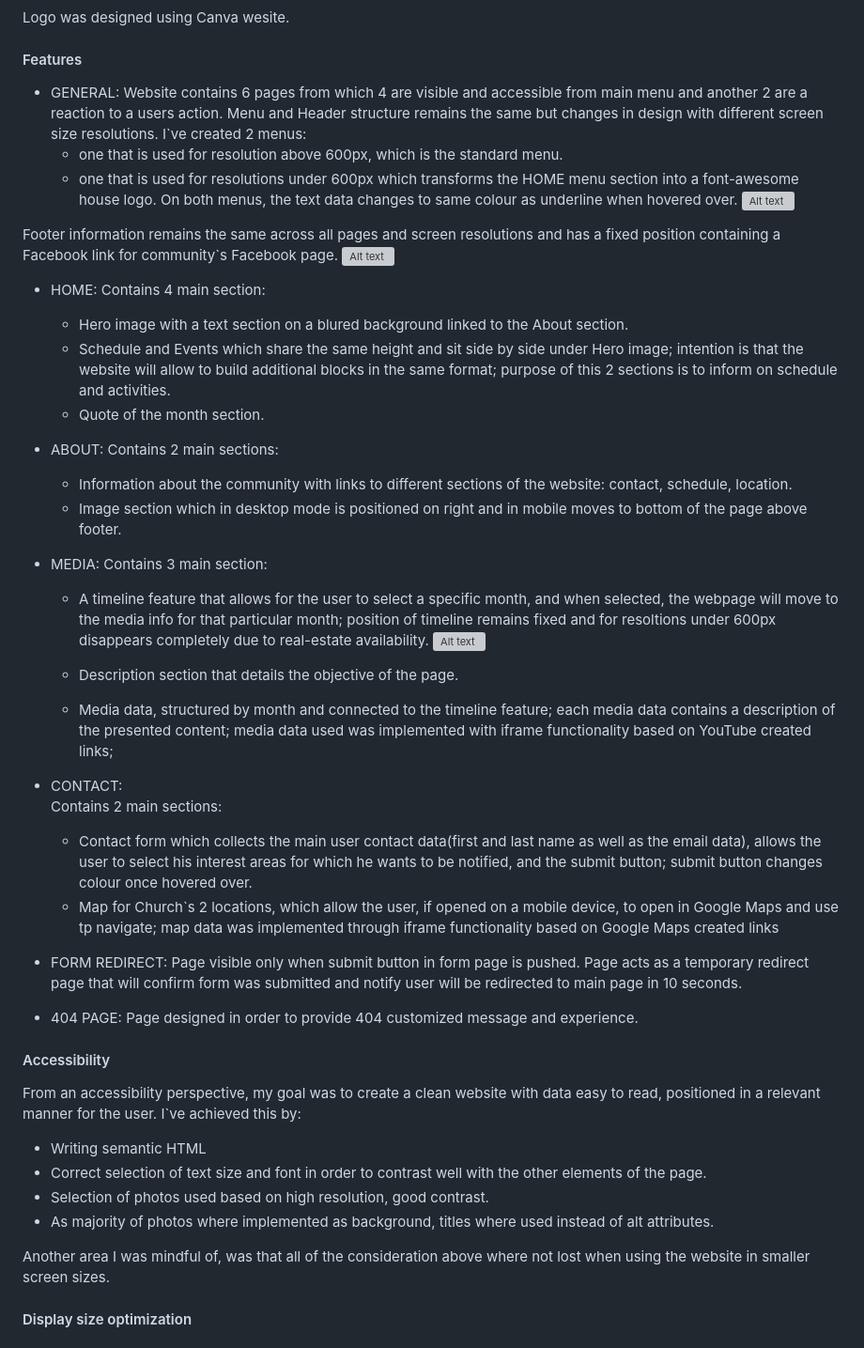
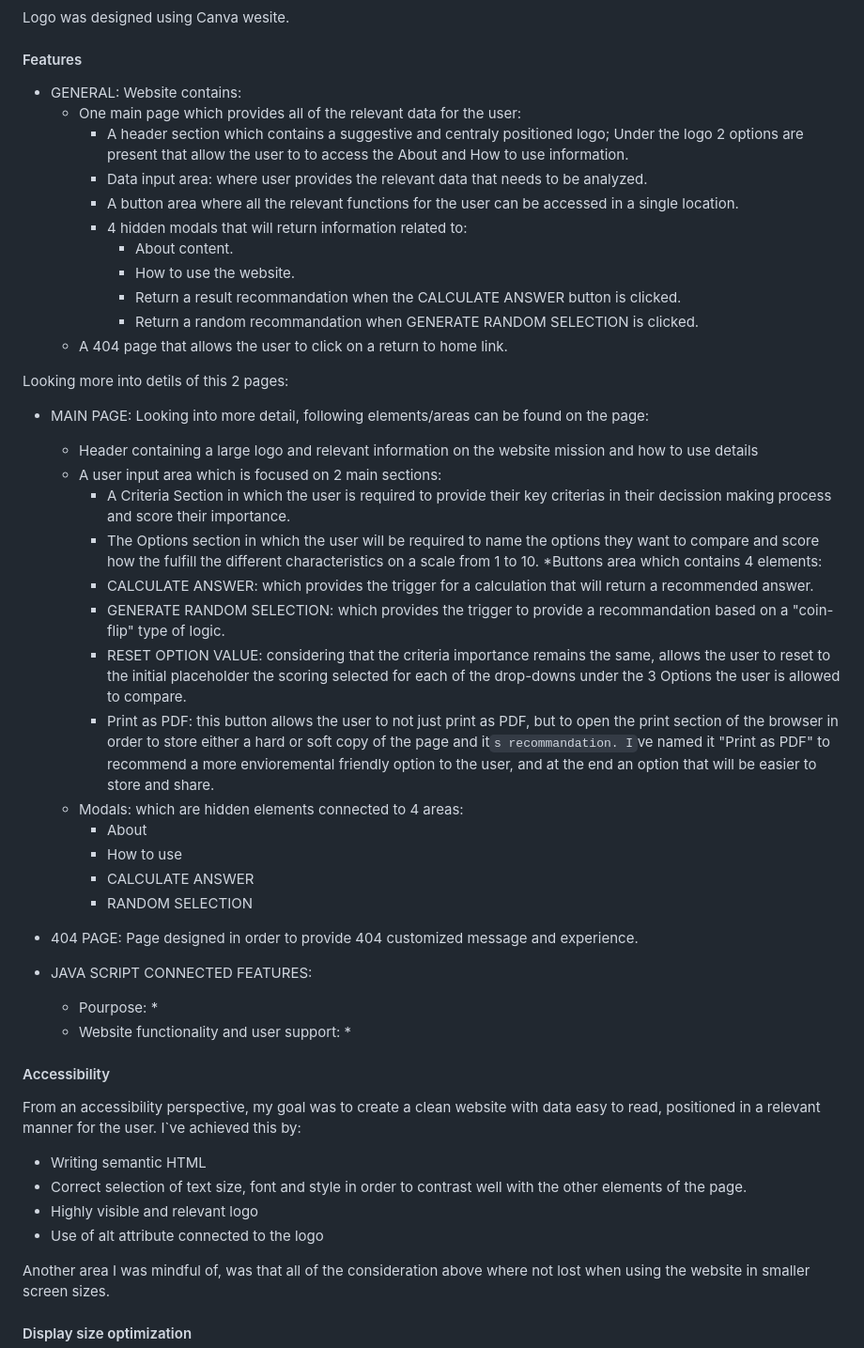
Before and after one commit to Code-Institute-Submissions/mtopircean-project2, a Markdown page: README.md, the part around the change. Shown at 94% size. GitHub-like rendering; grey boxes are pictures that could not be loaded.

Commit message:
Added additional content to FEATURES section in README.

```diff
--- a/README.md
+++ b/README.md
@@ -169,56 +169,52 @@ Logo was designed using Canva wesite.
 
 #### Features
 * GENERAL:
-Website contains 6 pages from which 4 are visible and accessible from main menu and another 2 are a reaction to a users action.
-Menu and Header structure remains the same but changes in design with different screen size resolutions.
-I`ve created 2 menus:
-    * one that is used for resolution above 600px, which is the standard menu.
-    * one that is used for resolutions under 600px which transforms the HOME menu section into a font-awesome house logo.
-On both menus, the text data changes to same colour as underline when hovered over.
-![Alt text](/readme/other/header-resizing.jpg)
+Website contains:
+    * One main page which provides all of the relevant data for the user:
+        * A header section which contains a suggestive and centraly positioned logo; Under the logo 2 options are present that allow the user to to access the About and How to use information.
+        * Data input area: where user provides the relevant data that needs to be analyzed.
+        * A button area where all the relevant functions for the user can be accessed in a single location.
+        * 4 hidden modals that will return information related to:
+            * About content.
+            * How to use the website.
+            * Return a result recommandation when the CALCULATE ANSWER button is clicked.
+            * Return a random recommandation when GENERATE RANDOM SELECTION is clicked.
+    * A 404 page that allows the user to click on a return to home link.
 
-Footer information remains the same across all pages and screen resolutions and has a fixed position containing a Facebook link for community`s Facebook page.
-![Alt text](/readme/other/footer.jpg)
-
-
-* HOME:
-Contains 4 main section:
-    * Hero image with a text section on a blured background linked to the About section.
-    * Schedule and Events which share the same height and sit side by side under Hero image; intention is that the website will allow to build additional blocks in the same format; purpose of this 2 sections is to inform on schedule and activities.
-    * Quote of the month section.
-
-* ABOUT:
-Contains 2 main sections:
-    * Information about the community with links to different sections of the website: contact, schedule, location.
-    * Image section which in desktop mode is positioned on right and in mobile moves to bottom of the page above footer.
-
-* MEDIA:
-Contains 3 main section:
-    * A timeline feature that allows for the user to select a specific month, and when selected, the webpage will move to the media info for that particular month; position of timeline remains fixed and for resoltions under 600px disappears completely due to real-estate availability.
-![Alt text](/readme/other/timeline-feature.jpg)
-
-    * Description section that details the objective of the page.
-    * Media data, structured by month and connected to the timeline feature; each media data contains a description of the presented content; media data used was implemented with iframe functionality  based on YouTube created links;
-
-* CONTACT:
-Contains 2 main sections:
-    * Contact form which collects the main user contact data(first and last name as well as the email data), allows the user to select his interest areas for which he wants to be notified, and the submit button; submit button changes colour once hovered over.
-    * Map for Church`s 2 locations, which allow the user, if opened on a mobile device, to open in Google Maps and use tp navigate; map data was implemented through iframe functionality based on Google Maps created links
-
-* FORM REDIRECT:
-Page visible only when submit button in form page is pushed. Page acts as a temporary redirect page that will confirm form was submitted and notify user will be redirected to main page in 10 seconds.
+Looking more into detils of this 2 pages:
+* MAIN PAGE:
+Looking into more detail, following elements/areas can be found on the page:
+    * Header containing a large logo and relevant information on the website mission and how to use details
+    * A user input area which is focused on 2 main sections:
+        * A Criteria Section in which the user is required to provide their key criterias in their decission making process and score their importance.
+        * The Options section in which the user will be required to name the options they want to compare and score how the fulfill the different characteristics on a scale from 1 to 10.
+    *Buttons area which contains 4 elements:
+        * CALCULATE ANSWER: which provides the trigger for a calculation that will return a recommended answer.
+        * GENERATE RANDOM SELECTION: which provides the trigger to provide a recommandation based on a "coin-flip" type of logic.
+        * RESET OPTION VALUE: considering that the criteria importance remains the same, allows the user to reset to the initial placeholder the scoring selected for each of the drop-downs under the 3 Options the user is allowed to compare.
+        * Print as PDF: this button allows the user to not just print as PDF, but to open the print section of the browser in order to store either a hard or soft copy of the page and it`s recommandation. I`ve named it "Print as PDF" to recommend a more envioremental friendly option to the user, and at the end an option that will be easier to store and share.
+    * Modals: which are hidden elements connected to 4 areas:
+        * About
+        * How to use
+        * CALCULATE ANSWER
+        * RANDOM SELECTION
 
 * 404 PAGE:
 Page designed in order to provide 404 customized message and experience.
 
+* JAVA SCRIPT CONNECTED FEATURES:
+    * Pourpose:
+        *
+    * Website functionality and user support:
+        *
 
 #### Accessibility
 From an accessibility perspective, my goal was to create a clean website with data easy to read, positioned in a relevant manner for the user.
 I`ve achieved this by:
 * Writing semantic HTML
-* Correct selection of text size and font in order to contrast well with the other elements of the page.
-* Selection of photos used based on high resolution, good contrast.
-* As majority of photos where implemented as background, titles where used instead of alt attributes.
+* Correct selection of text size, font and style in order to contrast well with the other elements of the page.
+* Highly visible and relevant logo
+* Use of alt attribute connected to the logo
 
 Another area I was mindful of, was that all of the consideration above where not lost when using the website in smaller screen sizes.
 
```
